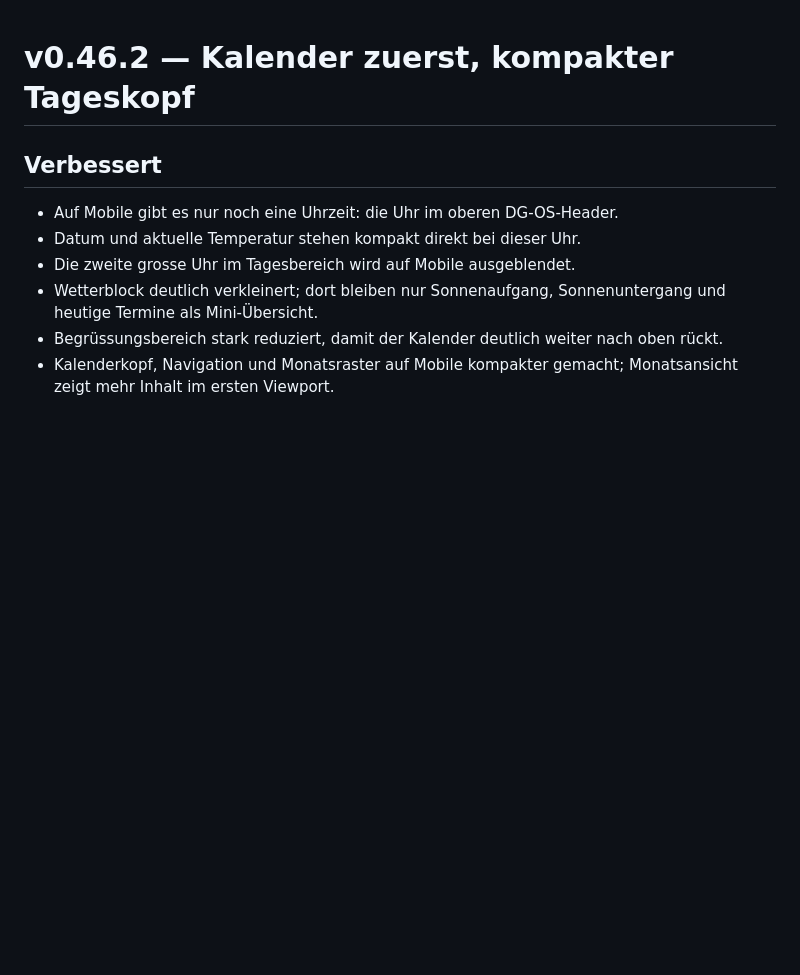
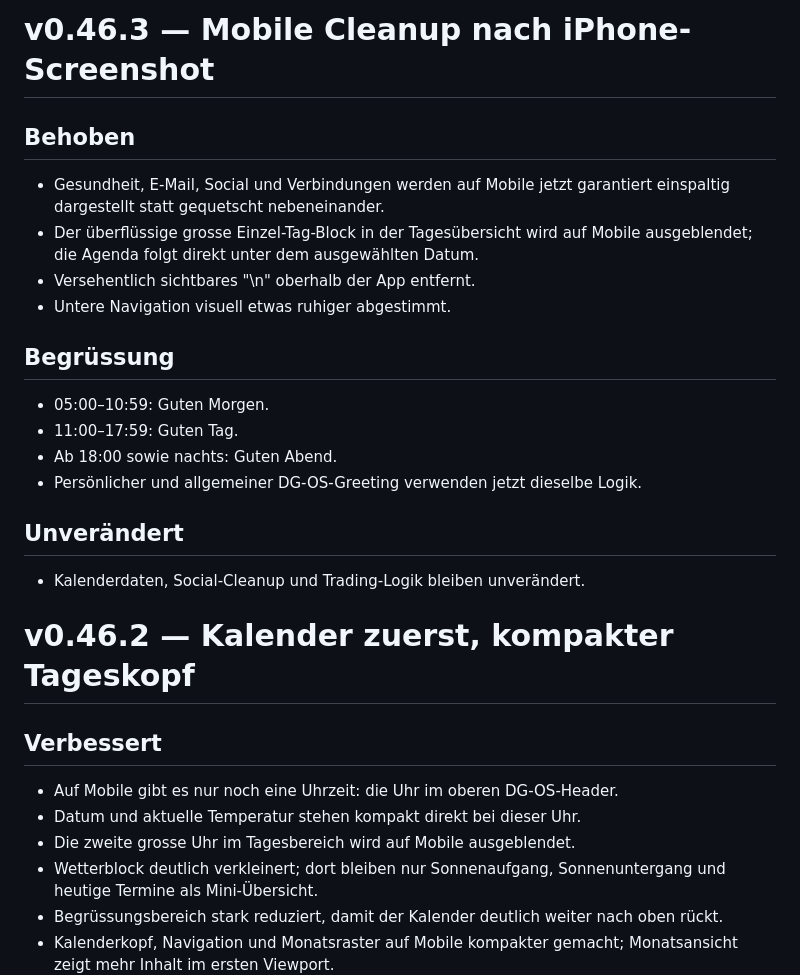
Before and after one commit to DanielgFXch/DG-OS, a Markdown page: CHANGELOG.md, the part around the change. Drawn GitHub-style; blank space fills up the shorter version.

Commit message:
docs: add v0.46.3 mobile cleanup

```diff
--- a/CHANGELOG.md
+++ b/CHANGELOG.md
@@ -1,3 +1,20 @@
+# v0.46.3 — Mobile Cleanup nach iPhone-Screenshot
+
+## Behoben
+- Gesundheit, E-Mail, Social und Verbindungen werden auf Mobile jetzt garantiert einspaltig dargestellt statt gequetscht nebeneinander.
+- Der überflüssige grosse Einzel-Tag-Block in der Tagesübersicht wird auf Mobile ausgeblendet; die Agenda folgt direkt unter dem ausgewählten Datum.
+- Versehentlich sichtbares "\\n" oberhalb der App entfernt.
+- Untere Navigation visuell etwas ruhiger abgestimmt.
+
+## Begrüssung
+- 05:00–10:59: Guten Morgen.
+- 11:00–17:59: Guten Tag.
+- Ab 18:00 sowie nachts: Guten Abend.
+- Persönlicher und allgemeiner DG-OS-Greeting verwenden jetzt dieselbe Logik.
+
+## Unverändert
+- Kalenderdaten, Social-Cleanup und Trading-Logik bleiben unverändert.
+
 # v0.46.2 — Kalender zuerst, kompakter Tageskopf
 
 ## Verbessert
```
